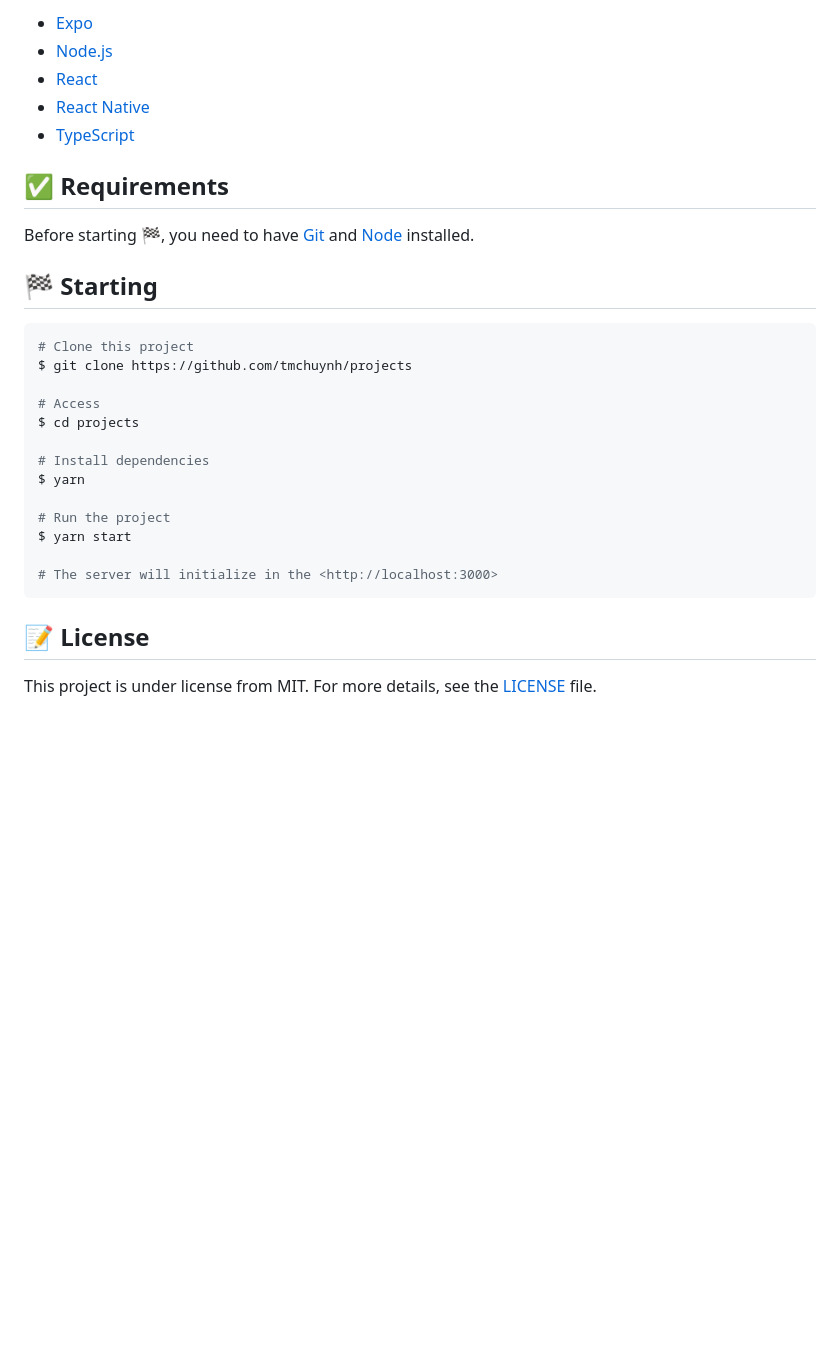
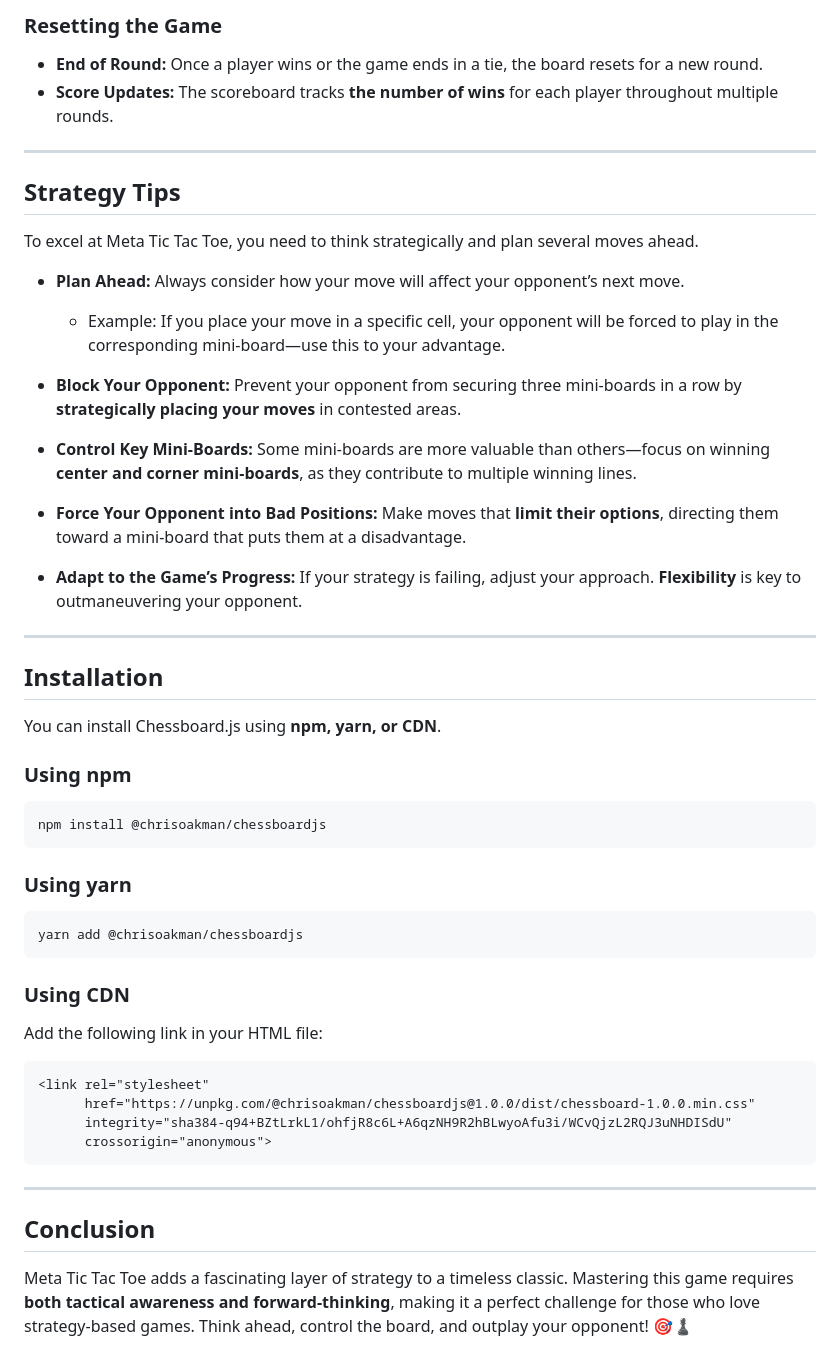
Before and after one commit to tmchuynh/meta_tic_tac_toe, a Markdown page: README.md, the part around one of its changes. Rendered like a GitHub page; blank space fills up the shorter version.

````diff
--- a/README.md
+++ b/README.md
@@ -118,33 +57,48 @@ The following tools were used in this project:
 
-- [Expo](https://expo.io/)
-- [Node.js](https://nodejs.org/en/)
-- [React](https://pt-br.reactjs.org/)
-- [React Native](https://reactnative.dev/)
-- [TypeScript](https://www.typescriptlang.org/)
+### **Resetting the Game**
+- **End of Round:** Once a player wins or the game ends in a tie, the board resets for a new round.
+- **Score Updates:** The scoreboard tracks **the number of wins** for each player throughout multiple rounds.
 
-## :white_check_mark: Requirements
+---
 
-Before starting :checkered_flag:, you need to have [Git](https://git-scm.com) and [Node](https://nodejs.org/en/) installed.
+## **Strategy Tips**
+To excel at Meta Tic Tac Toe, you need to think strategically and plan several moves ahead.
 
-## :checkered_flag: Starting
+- **Plan Ahead:** Always consider how your move will affect your opponent’s next move.
+  - Example: If you place your move in a specific cell, your opponent will be forced to play in the corresponding mini-board—use this to your advantage.
 
-```bash
-# Clone this project
-$ git clone https://github.com/tmchuynh/projects
+- **Block Your Opponent:** Prevent your opponent from securing three mini-boards in a row by **strategically placing your moves** in contested areas.
 
-# Access
-$ cd projects
+- **Control Key Mini-Boards:** Some mini-boards are more valuable than others—focus on winning **center and corner mini-boards**, as they contribute to multiple winning lines.
 
-# Install dependencies
-$ yarn
+- **Force Your Opponent into Bad Positions:** Make moves that **limit their options**, directing them toward a mini-board that puts them at a disadvantage.
 
-# Run the project
-$ yarn start
+- **Adapt to the Game’s Progress:** If your strategy is failing, adjust your approach. **Flexibility** is key to outmaneuvering your opponent.
 
-# The server will initialize in the <http://localhost:3000>
+---
+
+## **Installation**
+You can install Chessboard.js using **npm, yarn, or CDN**.
+
+### **Using npm**
+```sh
+npm install @chrisoakman/chessboardjs
+```
+### **Using yarn**
+```sh
+yarn add @chrisoakman/chessboardjs
+```
+### **Using CDN**
+Add the following link in your HTML file:
+```html
+<link rel="stylesheet"
+      href="https://unpkg.com/@chrisoakman/chessboardjs@1.0.0/dist/chessboard-1.0.0.min.css"
+      integrity="sha384-q94+BZtLrkL1/ohfjR8c6L+A6qzNH9R2hBLwyoAfu3i/WCvQjzL2RQJ3uNHDISdU"
+      crossorigin="anonymous">
 ```
 
-## :memo: License
+---
 
-This project is under license from MIT. For more details, see the [LICENSE](LICENSE.md) file.
+## **Conclusion**
+Meta Tic Tac Toe adds a fascinating layer of strategy to a timeless classic. Mastering this game requires **both tactical awareness and forward-thinking**, making it a perfect challenge for those who love strategy-based games. Think ahead, control the board, and outplay your opponent! 🎯♟️
 
````
Also changed, not shown: other parts of README.md (+40 -103 lines).
